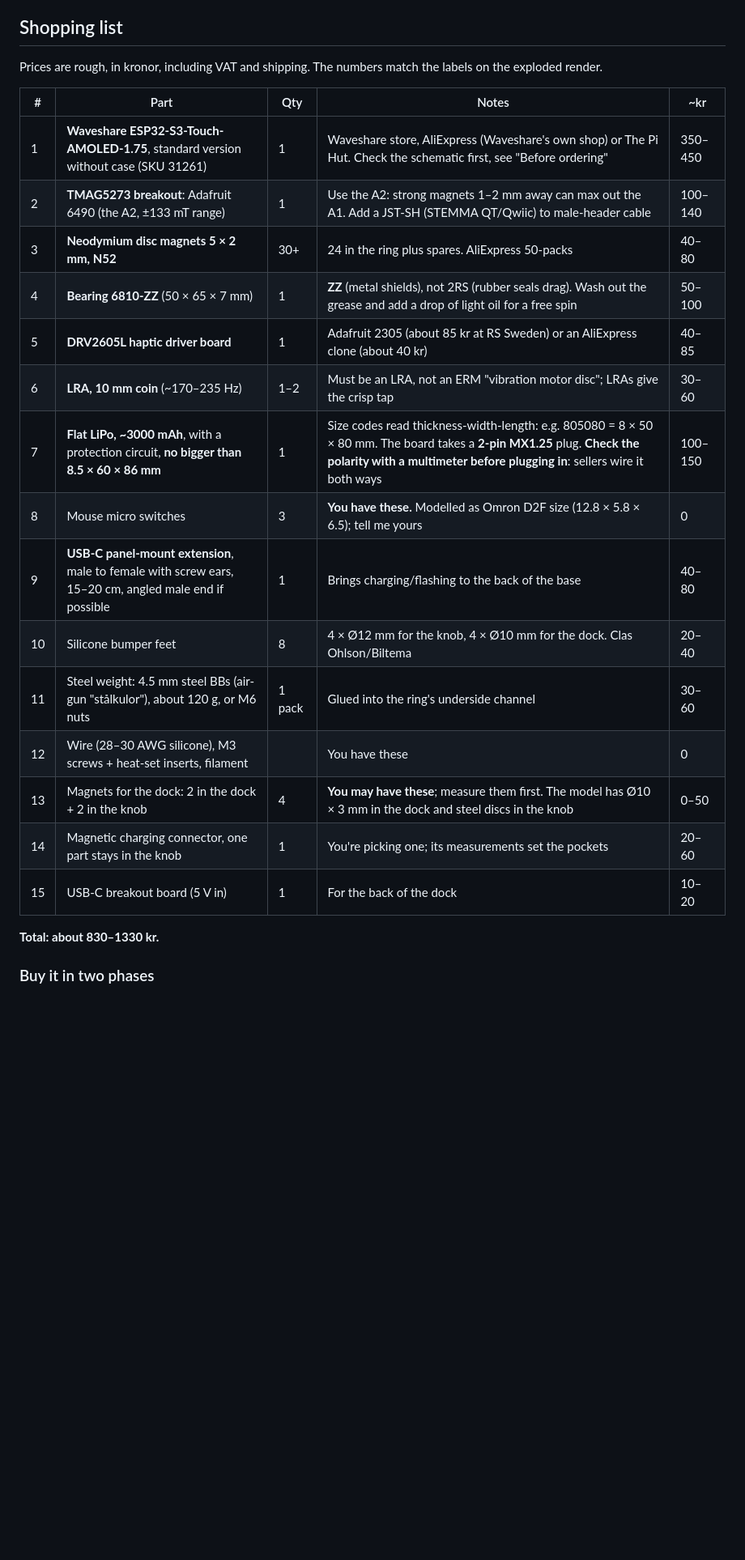
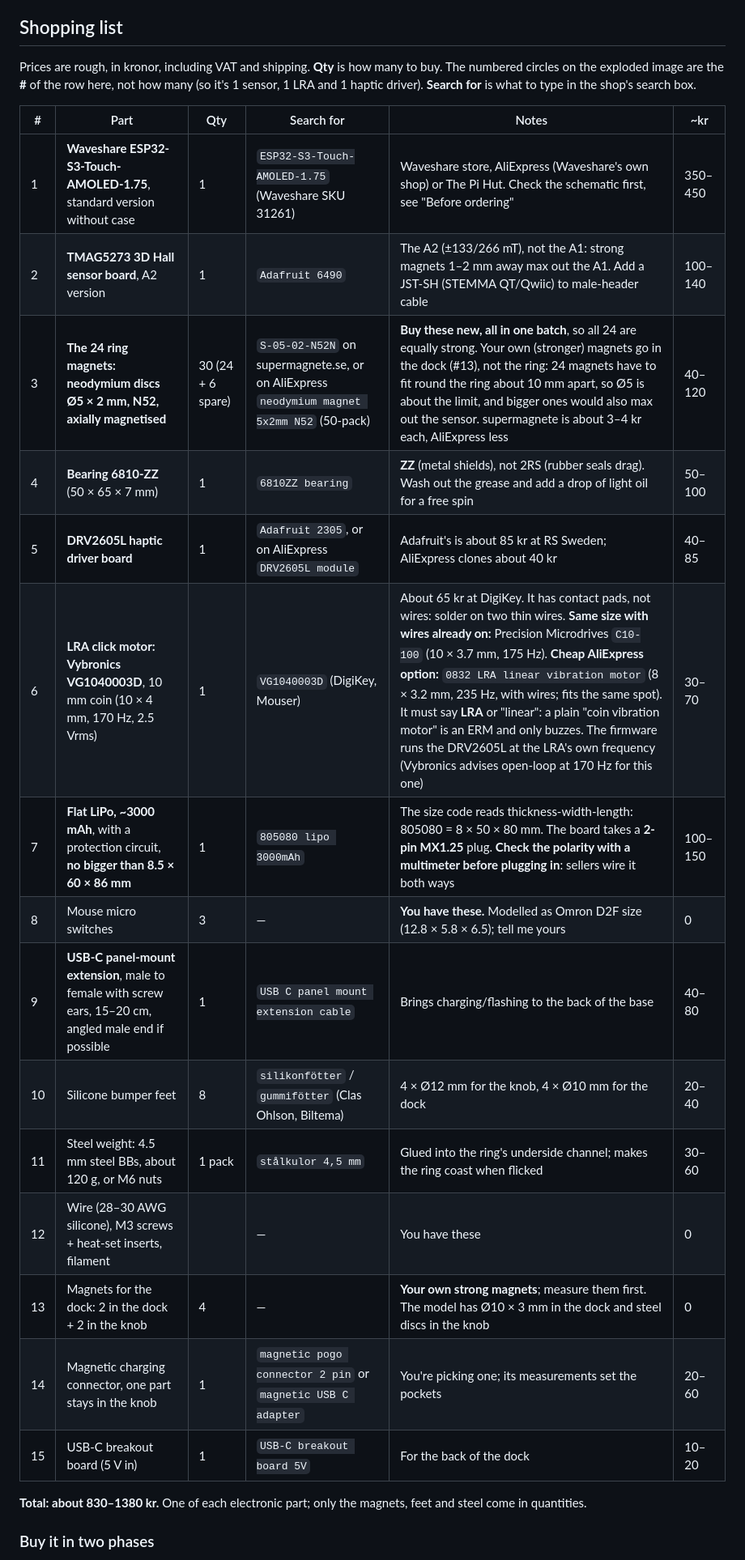
Before and after one commit to abereg01/cyber60, a Markdown page: KNOB.md, the part around one of its changes. Shown at 81% size. Rendered like a GitHub page; blank space fills up the shorter version.

```diff
--- a/KNOB.md
+++ b/KNOB.md
@@ -93,28 +93,30 @@ after a few seconds and wakes on touch, on turning or on pick-up.
 
 ## Shopping list
 
-Prices are rough, in kronor, including VAT and shipping. The numbers match
-the labels on the exploded render.
+Prices are rough, in kronor, including VAT and shipping. **Qty** is how
+many to buy. The numbered circles on the exploded image are the **#** of
+the row here, not how many (so it's 1 sensor, 1 LRA and 1 haptic driver).
+**Search for** is what to type in the shop's search box.
 
-| # | Part | Qty | Notes | ~kr |
-|---|------|-----|-------|-----|
-| 1 | **Waveshare ESP32-S3-Touch-AMOLED-1.75**, standard version without case (SKU 31261) | 1 | Waveshare store, AliExpress (Waveshare's own shop) or The Pi Hut. Check the schematic first, see "Before ordering" | 350–450 |
-| 2 | **TMAG5273 breakout**: Adafruit 6490 (the A2, ±133 mT range) | 1 | Use the A2: strong magnets 1–2 mm away can max out the A1. Add a JST-SH (STEMMA QT/Qwiic) to male-header cable | 100–140 |
-| 3 | **Neodymium disc magnets 5 × 2 mm, N52** | 30+ | 24 in the ring plus spares. AliExpress 50-packs | 40–80 |
-| 4 | **Bearing 6810-ZZ** (50 × 65 × 7 mm) | 1 | **ZZ** (metal shields), not 2RS (rubber seals drag). Wash out the grease and add a drop of light oil for a free spin | 50–100 |
-| 5 | **DRV2605L haptic driver board** | 1 | Adafruit 2305 (about 85 kr at RS Sweden) or an AliExpress clone (about 40 kr) | 40–85 |
-| 6 | **LRA, 10 mm coin** (~170–235 Hz) | 1–2 | Must be an LRA, not an ERM "vibration motor disc"; LRAs give the crisp tap | 30–60 |
-| 7 | **Flat LiPo, ~3000 mAh**, with a protection circuit, **no bigger than 8.5 × 60 × 86 mm** | 1 | Size codes read thickness-width-length: e.g. 805080 = 8 × 50 × 80 mm. The board takes a **2-pin MX1.25** plug. **Check the polarity with a multimeter before plugging in**: sellers wire it both ways | 100–150 |
-| 8 | Mouse micro switches | 3 | **You have these.** Modelled as Omron D2F size (12.8 × 5.8 × 6.5); tell me yours | 0 |
-| 9 | **USB-C panel-mount extension**, male to female with screw ears, 15–20 cm, angled male end if possible | 1 | Brings charging/flashing to the back of the base | 40–80 |
-| 10 | Silicone bumper feet | 8 | 4 × Ø12 mm for the knob, 4 × Ø10 mm for the dock. Clas Ohlson/Biltema | 20–40 |
-| 11 | Steel weight: 4.5 mm steel BBs (air-gun "stålkulor"), about 120 g, or M6 nuts | 1 pack | Glued into the ring's underside channel | 30–60 |
-| 12 | Wire (28–30 AWG silicone), M3 screws + heat-set inserts, filament | | You have these | 0 |
-| 13 | Magnets for the dock: 2 in the dock + 2 in the knob | 4 | **You may have these**; measure them first. The model has Ø10 × 3 mm in the dock and steel discs in the knob | 0–50 |
-| 14 | Magnetic charging connector, one part stays in the knob | 1 | You're picking one; its measurements set the pockets | 20–60 |
-| 15 | USB-C breakout board (5 V in) | 1 | For the back of the dock | 10–20 |
+| # | Part | Qty | Search for | Notes | ~kr |
+|---|------|-----|------------|-------|-----|
+| 1 | **Waveshare ESP32-S3-Touch-AMOLED-1.75**, standard version without case | 1 | `ESP32-S3-Touch-AMOLED-1.75` (Waveshare SKU 31261) | Waveshare store, AliExpress (Waveshare's own shop) or The Pi Hut. Check the schematic first, see "Before ordering" | 350–450 |
+| 2 | **TMAG5273 3D Hall sensor board**, A2 version | 1 | `Adafruit 6490` | The A2 (±133/266 mT), not the A1: strong magnets 1–2 mm away max out the A1. Add a JST-SH (STEMMA QT/Qwiic) to male-header cable | 100–140 |
+| 3 | **The 24 ring magnets: neodymium discs Ø5 × 2 mm, N52, axially magnetised** | 30 (24 + 6 spare) | `S-05-02-N52N` on supermagnete.se, or on AliExpress `neodymium magnet 5x2mm N52` (50-pack) | **Buy these new, all in one batch**, so all 24 are equally strong. Your own (stronger) magnets go in the dock (#13), not the ring: 24 magnets have to fit round the ring about 10 mm apart, so Ø5 is about the limit, and bigger ones would also max out the sensor. supermagnete is about 3–4 kr each, AliExpress less | 40–120 |
+| 4 | **Bearing 6810-ZZ** (50 × 65 × 7 mm) | 1 | `6810ZZ bearing` | **ZZ** (metal shields), not 2RS (rubber seals drag). Wash out the grease and add a drop of light oil for a free spin | 50–100 |
+| 5 | **DRV2605L haptic driver board** | 1 | `Adafruit 2305`, or on AliExpress `DRV2605L module` | Adafruit's is about 85 kr at RS Sweden; AliExpress clones about 40 kr | 40–85 |
+| 6 | **LRA click motor: Vybronics VG1040003D**, 10 mm coin (10 × 4 mm, 170 Hz, 2.5 Vrms) | 1 | `VG1040003D` (DigiKey, Mouser) | About 65 kr at DigiKey. It has contact pads, not wires: solder on two thin wires. **Same size with wires already on:** Precision Microdrives `C10-100` (10 × 3.7 mm, 175 Hz). **Cheap AliExpress option:** `0832 LRA linear vibration motor` (8 × 3.2 mm, 235 Hz, with wires; fits the same spot). It must say **LRA** or "linear": a plain "coin vibration motor" is an ERM and only buzzes. The firmware runs the DRV2605L at the LRA's own frequency (Vybronics advises open-loop at 170 Hz for this one) | 30–70 |
+| 7 | **Flat LiPo, ~3000 mAh**, with a protection circuit, **no bigger than 8.5 × 60 × 86 mm** | 1 | `805080 lipo 3000mAh` | The size code reads thickness-width-length: 805080 = 8 × 50 × 80 mm. The board takes a **2-pin MX1.25** plug. **Check the polarity with a multimeter before plugging in**: sellers wire it both ways | 100–150 |
+| 8 | Mouse micro switches | 3 | — | **You have these.** Modelled as Omron D2F size (12.8 × 5.8 × 6.5); tell me yours | 0 |
+| 9 | **USB-C panel-mount extension**, male to female with screw ears, 15–20 cm, angled male end if possible | 1 | `USB C panel mount extension cable` | Brings charging/flashing to the back of the base | 40–80 |
+| 10 | Silicone bumper feet | 8 | `silikonfötter` / `gummifötter` (Clas Ohlson, Biltema) | 4 × Ø12 mm for the knob, 4 × Ø10 mm for the dock | 20–40 |
+| 11 | Steel weight: 4.5 mm steel BBs, about 120 g, or M6 nuts | 1 pack | `stålkulor 4,5 mm` | Glued into the ring's underside channel; makes the ring coast when flicked | 30–60 |
+| 12 | Wire (28–30 AWG silicone), M3 screws + heat-set inserts, filament | | — | You have these | 0 |
+| 13 | Magnets for the dock: 2 in the dock + 2 in the knob | 4 | — | **Your own strong magnets**; measure them first. The model has Ø10 × 3 mm in the dock and steel discs in the knob | 0 |
+| 14 | Magnetic charging connector, one part stays in the knob | 1 | `magnetic pogo connector 2 pin` or `magnetic USB C adapter` | You're picking one; its measurements set the pockets | 20–60 |
+| 15 | USB-C breakout board (5 V in) | 1 | `USB-C breakout board 5V` | For the back of the dock | 10–20 |
 
-**Total: about 830–1330 kr.**
+**Total: about 830–1380 kr.** One of each electronic part; only the magnets, feet and steel come in quantities.
 
 ### Buy it in two phases
 
```
Also changed, not shown: other parts of KNOB.md (+1 -1 lines), img/knob/exploded-labelled.png, 2 other files.
